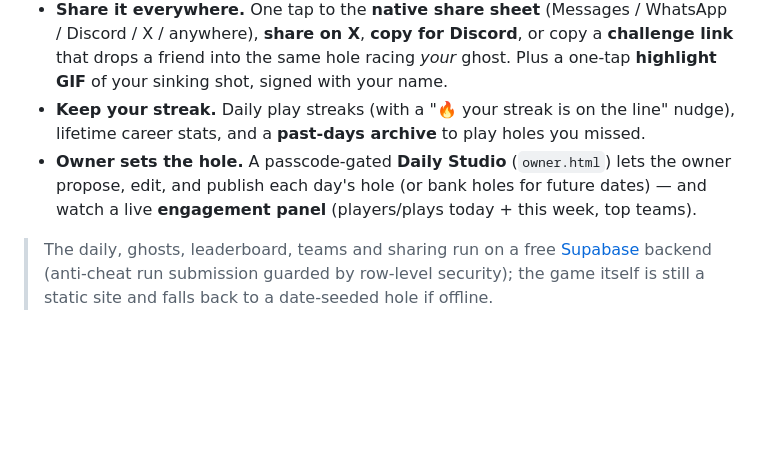
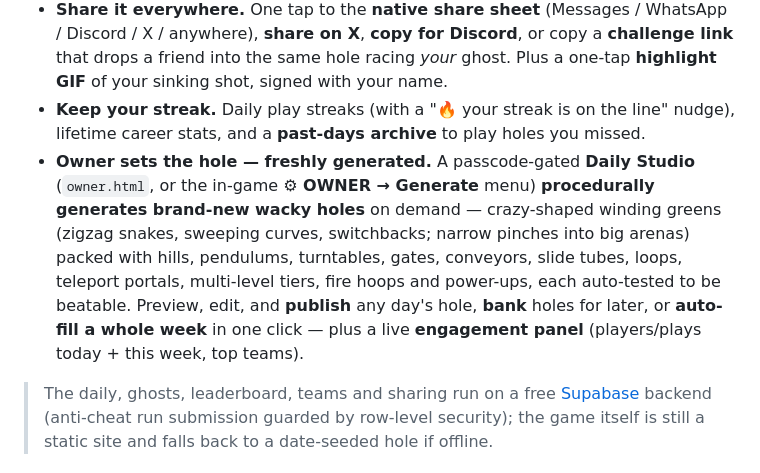
Before and after one commit to princezoho/gunslingers-pinball-golf, a Markdown page: README.md, the part around the change. Drawn GitHub-style; blank space fills up the shorter version.

Commit message:
docs: README Daily Studio section now documents the procedural hole generator (in-game ⚙ OWNER → Generate + owner.html) — crazy-shaped generation, auto-beatability, preview/edit/publish/bank/auto-fill-a-week. Docs-only, no code change.

```diff
--- a/README.md
+++ b/README.md
@@ -25,7 +25,7 @@ The heart of the game is the **daily hole**: one shared hole that everyone plays
 - **Live leaderboard + records.** Post your score to today's board, see your **rank of N players**, the **field difficulty** ("🔥 Brutal hole today — field avg +2"), and the hole's **all-time course record** — beat it for a "🏆 NEW COURSE RECORD".
 - **Share it everywhere.** One tap to the **native share sheet** (Messages / WhatsApp / Discord / X / anywhere), **share on X**, **copy for Discord**, or copy a **challenge link** that drops a friend into the same hole racing _your_ ghost. Plus a one-tap **highlight GIF** of your sinking shot, signed with your name.
 - **Keep your streak.** Daily play streaks (with a "🔥 your streak is on the line" nudge), lifetime career stats, and a **past-days archive** to play holes you missed.
-- **Owner sets the hole.** A passcode-gated **Daily Studio** (`owner.html`) lets the owner propose, edit, and publish each day's hole (or bank holes for future dates) — and watch a live **engagement panel** (players/plays today + this week, top teams).
+- **Owner sets the hole — freshly generated.** A passcode-gated **Daily Studio** (`owner.html`, or the in-game **⚙ OWNER → Generate** menu) **procedurally generates brand-new wacky holes** on demand — crazy-shaped winding greens (zigzag snakes, sweeping curves, switchbacks; narrow pinches into big arenas) packed with hills, pendulums, turntables, gates, conveyors, slide tubes, loops, teleport portals, multi-level tiers, fire hoops and power-ups, each auto-tested to be beatable. Preview, edit, and **publish** any day's hole, **bank** holes for later, or **auto-fill a whole week** in one click — plus a live **engagement panel** (players/plays today + this week, top teams).
 
 > The daily, ghosts, leaderboard, teams and sharing run on a free [Supabase](https://supabase.com) backend (anti-cheat run submission guarded by row-level security); the game itself is still a static site and falls back to a date-seeded hole if offline.
 
```
